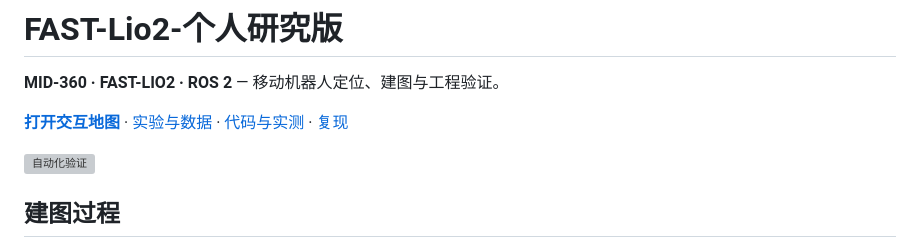
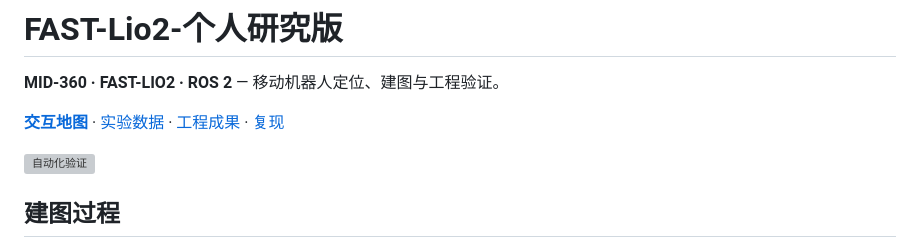
Before and after one commit to AYANE225/FAST-Lio2-personal-research, a Markdown page: README.md, the part around the change. GitHub-like rendering; grey boxes are pictures that could not be loaded.

Commit message:
docs: keep homepage navigation on one line

```diff
--- a/README.md
+++ b/README.md
@@ -2,7 +2,7 @@
 
 **MID-360 · FAST-LIO2 · ROS 2** — 移动机器人定位、建图与工程验证。
 
-**[打开交互地图](https://AYANE225.github.io/FAST-Lio2-personal-research/viewer/)** · [实验与数据](docs/homepage_showcase.md) · [代码与实测](docs/career_evidence.md) · [复现](docs/reproduction.md)
+**[交互地图](https://AYANE225.github.io/FAST-Lio2-personal-research/viewer/)** · [实验数据](docs/homepage_showcase.md) · [工程成果](docs/career_evidence.md) · [复现](docs/reproduction.md)
 
 [![自动化验证](https://github.com/AYANE225/FAST-Lio2-personal-research/actions/workflows/verify.yml/badge.svg)](https://github.com/AYANE225/FAST-Lio2-personal-research/actions/workflows/verify.yml)
 
```
